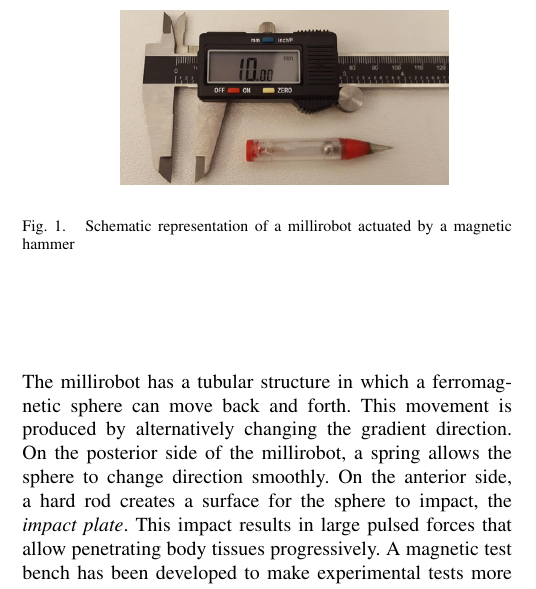
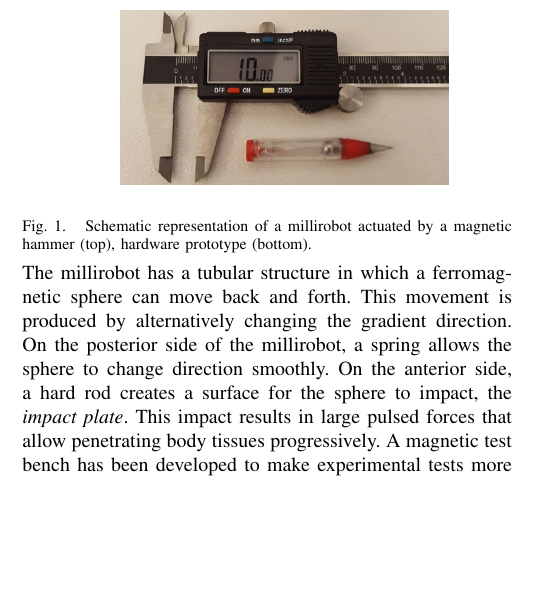
Before and after one commit to Kevin2599/IROS-2017-Magnetic-Hammer-Paper, a LaTeX paper (IROS17 Magnetic Hammer.tex): part of one column of page 1 of 8, cut so that both start at the same text, the shorter picture padded with empty space. Compiled offline with pdfLaTeX.

Commit message:
deleted old draft, ready for read through

```diff
--- a/IROS17 Magnetic Hammer.tex
+++ b/IROS17 Magnetic Hammer.tex
@@ -90,5 +90,5 @@ A magnetic test bench has been developed to make experimental tests more practic
 
 \begin{figure}
   \includegraphics[width=\linewidth]{figure1-2.png}
-  \caption{Schematic representation of a millirobot actuated by a magnetic hammer}
+  \caption{Schematic representation of a millirobot actuated by a magnetic hammer (top), hardware prototype (bottom).}
   \label{millirobot}
```
Also changed, not shown: IROS17 Magnetic Hammer.pdf, IROS_2017_Magnetic_hammer.pdf (deleted), IROS17 Magnetic Hammer.tex (3 more changed lines), 8 other files.
